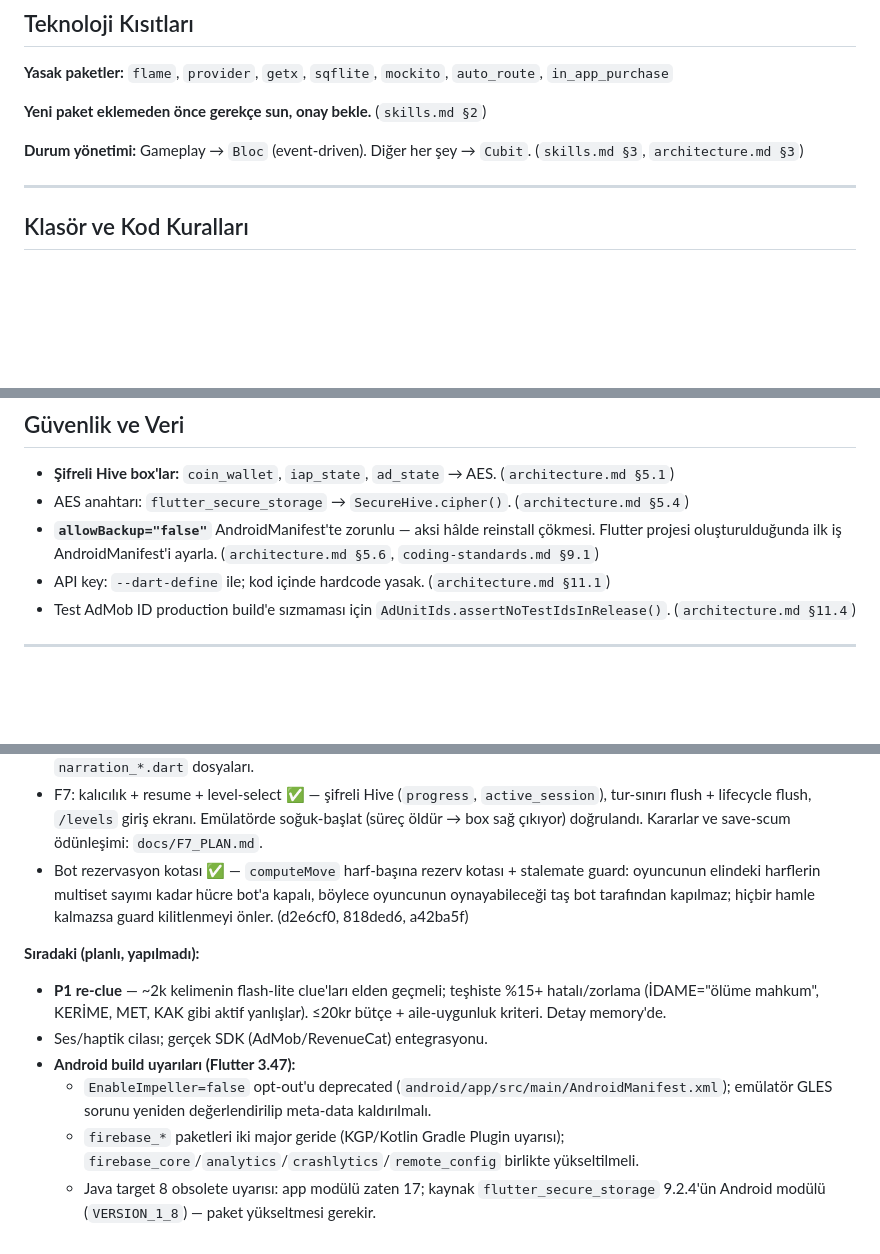
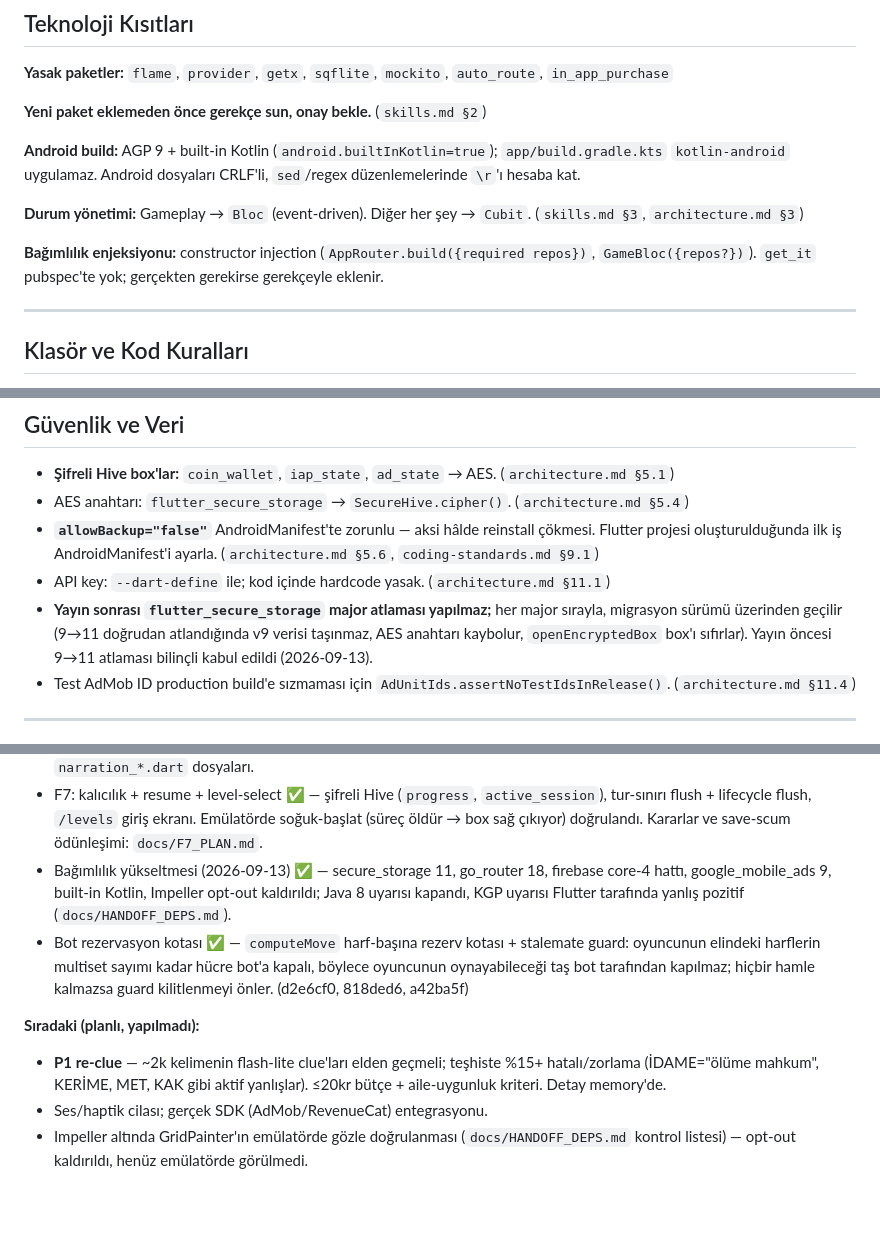
Before and after one commit to SerdarAydemir/kelime-oyunu, a Markdown page: CLAUDE.md, 3 parts joined by grey strips. GitHub-like rendering; blank space fills up the shorter version.

```diff
--- a/CLAUDE.md
+++ b/CLAUDE.md
@@ -35,7 +35,14 @@ Her yeni görev geldiğinde şu sırayı bozmadan uygula:
 
 **Yeni paket eklemeden önce gerekçe sun, onay bekle.** (`skills.md §2`)
 
+**Android build:** AGP 9 + built-in Kotlin (`android.builtInKotlin=true`);
+`app/build.gradle.kts` `kotlin-android` uygulamaz. Android dosyaları CRLF'li,
+`sed`/regex düzenlemelerinde `\r`'ı hesaba kat.
+
 **Durum yönetimi:** Gameplay → `Bloc` (event-driven). Diğer her şey → `Cubit`. (`skills.md §3`, `architecture.md §3`)
+
+**Bağımlılık enjeksiyonu:** constructor injection (`AppRouter.build({required repos})`,
+`GameBloc({repos?})`). `get_it` pubspec'te yok; gerçekten gerekirse gerekçeyle eklenir.
 
 ---
 
@@ -78,6 +85,10 @@ Her yeni görev geldiğinde şu sırayı bozmadan uygula:
 - AES anahtarı: `flutter_secure_storage` → `SecureHive.cipher()`. (`architecture.md §5.4`)
 - **`allowBackup="false"`** AndroidManifest'te zorunlu — aksi hâlde reinstall çökmesi. Flutter projesi oluşturulduğunda ilk iş AndroidManifest'i ayarla. (`architecture.md §5.6`, `coding-standards.md §9.1`)
 - API key: `--dart-define` ile; kod içinde hardcode yasak. (`architecture.md §11.1`)
+- **Yayın sonrası `flutter_secure_storage` major atlaması yapılmaz;** her major
+  sırayla, migrasyon sürümü üzerinden geçilir (9→11 doğrudan atlandığında v9
+  verisi taşınmaz, AES anahtarı kaybolur, `openEncryptedBox` box'ı sıfırlar).
+  Yayın öncesi 9→11 atlaması bilinçli kabul edildi (2026-09-13).
 - Test AdMob ID production build'e sızmaması için `AdUnitIds.assertNoTestIdsInRelease()`. (`architecture.md §11.4`)
 
 ---
@@ -211,6 +222,10 @@ tasarımı uygulanmadı).
   `active_session`), tur-sınırı flush + lifecycle flush, `/levels` giriş
   ekranı. Emülatörde soğuk-başlat (süreç öldür → box sağ çıkıyor) doğrulandı.
   Kararlar ve save-scum ödünleşimi: `docs/F7_PLAN.md`.
+- Bağımlılık yükseltmesi (2026-09-13) ✅ — secure_storage 11, go_router 18,
+  firebase core-4 hattı, google_mobile_ads 9, built-in Kotlin, Impeller opt-out
+  kaldırıldı; Java 8 uyarısı kapandı, KGP uyarısı Flutter tarafında yanlış
+  pozitif (`docs/HANDOFF_DEPS.md`).
 - Bot rezervasyon kotası ✅ — `computeMove` harf-başına rezerv kotası + stalemate
   guard: oyuncunun elindeki harflerin multiset sayımı kadar hücre bot'a kapalı,
   böylece oyuncunun oynayabileceği taş bot tarafından kapılmaz; hiçbir hamle
@@ -221,11 +236,6 @@ tasarımı uygulanmadı).
   %15+ hatalı/zorlama (İDAME="ölüme mahkum", KERİME, MET, KAK gibi aktif
   yanlışlar). ≤20kr bütçe + aile-uygunluk kriteri. Detay memory'de.
 - Ses/haptik cilası; gerçek SDK (AdMob/RevenueCat) entegrasyonu.
-- **Android build uyarıları (Flutter 3.47):**
-  - `EnableImpeller=false` opt-out'u deprecated (`android/app/src/main/AndroidManifest.xml`);
-    emülatör GLES sorunu yeniden değerlendirilip meta-data kaldırılmalı.
-  - `firebase_*` paketleri iki major geride (KGP/Kotlin Gradle Plugin uyarısı);
-    `firebase_core`/`analytics`/`crashlytics`/`remote_config` birlikte yükseltilmeli.
-  - Java target 8 obsolete uyarısı: app modülü zaten 17; kaynak
-    `flutter_secure_storage` 9.2.4'ün Android modülü (`VERSION_1_8`) — paket
-    yükseltmesi gerekir.
+- Impeller altında GridPainter'ın emülatörde gözle doğrulanması
+  (`docs/HANDOFF_DEPS.md` kontrol listesi) — opt-out kaldırıldı, henüz
+  emülatörde görülmedi.
```
Also changed, not shown: docs/HANDOFF_DEPS.md (added, +120 -0 lines).
